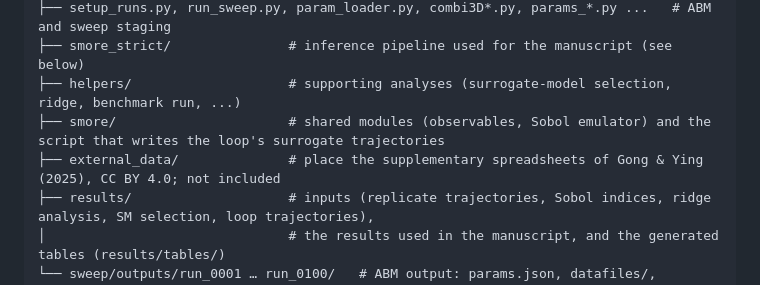
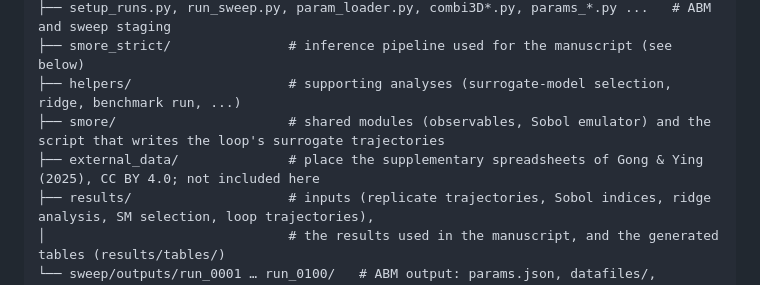
Before and after one commit to Jkovv/3D-Spatio-temporal-Neural-Surrogates-for-Agent-Based-Burn-Wound-Models, a Markdown page: smores/README.md, the part around the change. Rendered like a GitHub page.

```diff
--- a/smores/README.md
+++ b/smores/README.md
@@ -12,7 +12,7 @@ smores/
 ├── smore_strict/               # inference pipeline used for the manuscript (see below)
 ├── helpers/                    # supporting analyses (surrogate-model selection, ridge, benchmark run, ...)
 ├── smore/                      # shared modules (observables, Sobol emulator) and the script that writes the loop's surrogate trajectories
-├── external_data/              # place the supplementary spreadsheets of Gong & Ying (2025), CC BY 4.0; not included
+├── external_data/              # place the supplementary spreadsheets of Gong & Ying (2025), CC BY 4.0; not included here
 ├── results/                    # inputs (replicate trajectories, Sobol indices, ridge analysis, SM selection, loop trajectories),
 │                               # the results used in the manuscript, and the generated tables (results/tables/)
 └── sweep/outputs/run_0001 … run_0100/   # ABM output: params.json, datafiles/, LatticeData/{Cyto,Cell}Step_*.npz
```
